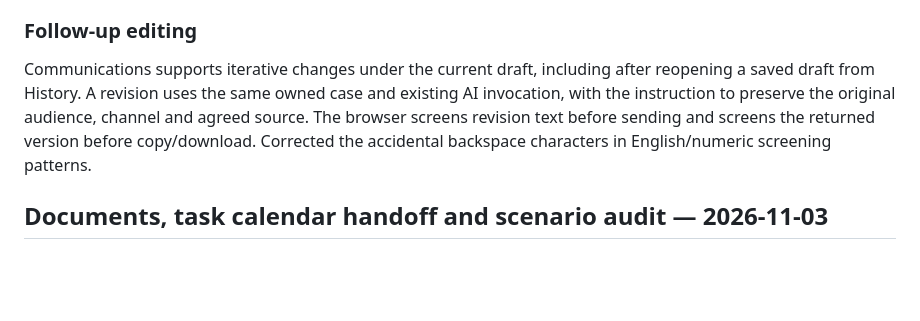
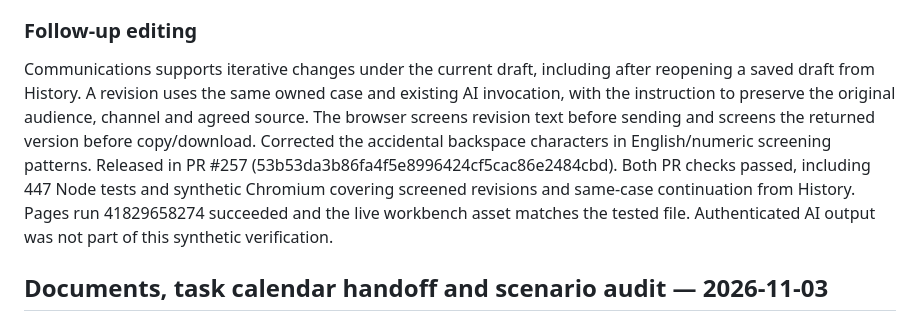
Before and after one commit to ablaiskiy5/advisor-ai-website, a Markdown page: PROJECT_STATE.md, the part around the change. Rendered like a GitHub page; blank space fills up the shorter version.

Commit message:
Record communications revision release verification (#258)

```diff
--- a/PROJECT_STATE.md
+++ b/PROJECT_STATE.md
@@ -8,7 +8,7 @@ Released in PR #255 (174e0046b234dd694f002142da8890d30d6848be). 447 Node tests a
 
 ### Follow-up editing
 
-Communications supports iterative changes under the current draft, including after reopening a saved draft from History. A revision uses the same owned case and existing AI invocation, with the instruction to preserve the original audience, channel and agreed source. The browser screens revision text before sending and screens the returned version before copy/download. Corrected the accidental backspace characters in English/numeric screening patterns.
+Communications supports iterative changes under the current draft, including after reopening a saved draft from History. A revision uses the same owned case and existing AI invocation, with the instruction to preserve the original audience, channel and agreed source. The browser screens revision text before sending and screens the returned version before copy/download. Corrected the accidental backspace characters in English/numeric screening patterns. Released in PR #257 (53b53da3b86fa4f5e8996424cf5cac86e2484cbd). Both PR checks passed, including 447 Node tests and synthetic Chromium covering screened revisions and same-case continuation from History. Pages run 41829658274 succeeded and the live workbench asset matches the tested file. Authenticated AI output was not part of this synthetic verification.
 
 ## Documents, task calendar handoff and scenario audit — 2026-11-03
 
```
